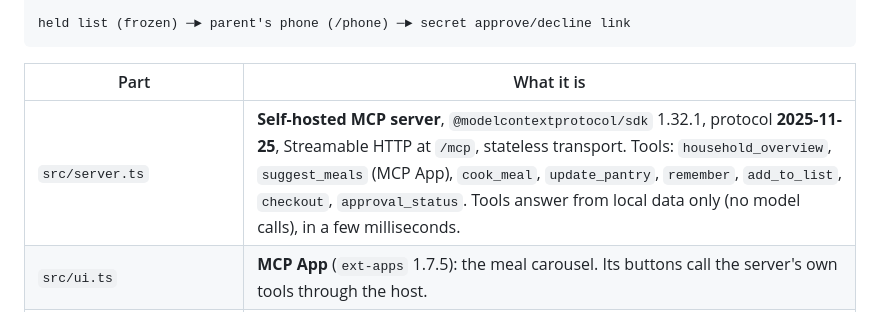
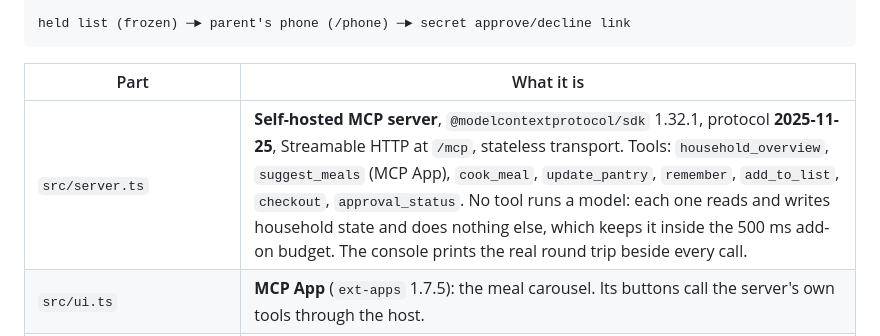
Before and after one commit to tsang326/hearth, a Markdown page: README.md, the part around the change. Rendered like a GitHub page.

Commit message:
Say what the tool latency actually is
The README claimed tools answer "from local data only, in a few milliseconds".
State lives in Upstash Redis, not locally, and no measurement of the few-millisecond
figure exists. Point at the round trip the console already prints instead.

Co-Authored-By: Claude Opus 5 <noreply@anthropic.com>

```diff
--- a/README.md
+++ b/README.md
@@ -22,7 +22,7 @@ held list (frozen) ─► parent's phone (/phone) ─► secret approve/decline
 
 | Part | What it is |
 |---|---|
-| `src/server.ts` | **Self-hosted MCP server**, `@modelcontextprotocol/sdk` 1.32.1, protocol **2025-11-25**, Streamable HTTP at `/mcp`, stateless transport. Tools: `household_overview`, `suggest_meals` (MCP App), `cook_meal`, `update_pantry`, `remember`, `add_to_list`, `checkout`, `approval_status`. Tools answer from local data only (no model calls), in a few milliseconds. |
+| `src/server.ts` | **Self-hosted MCP server**, `@modelcontextprotocol/sdk` 1.32.1, protocol **2025-11-25**, Streamable HTTP at `/mcp`, stateless transport. Tools: `household_overview`, `suggest_meals` (MCP App), `cook_meal`, `update_pantry`, `remember`, `add_to_list`, `checkout`, `approval_status`. No tool runs a model: each one reads and writes household state and does nothing else, which keeps it inside the 500 ms add-on budget. The console prints the real round trip beside every call. |
 | `src/ui.ts` | **MCP App** (`ext-apps` 1.7.5): the meal carousel. Its buttons call the server's own tools through the host. |
 | `skills/hearth/SKILL.md` | **Agent Skill** (open `SKILL.md` format) describing when and how to use Hearth. The simulated host reads it at runtime and adds it to the assistant's instructions. |
 | `src/agent.ts`, `public/index.html` | **Simulated Alexa+ experience**: a web host with voice in/out, a speaker picker standing in for voice recognition, Claude as the assistant (Anthropic SDK tool runner over the MCP tools, falling back to OpenAI gpt-4.1 function calling with the same tools if the Anthropic call fails), an MCP App bridge, and an inspector that shows every JSON-RPC message. |
```
